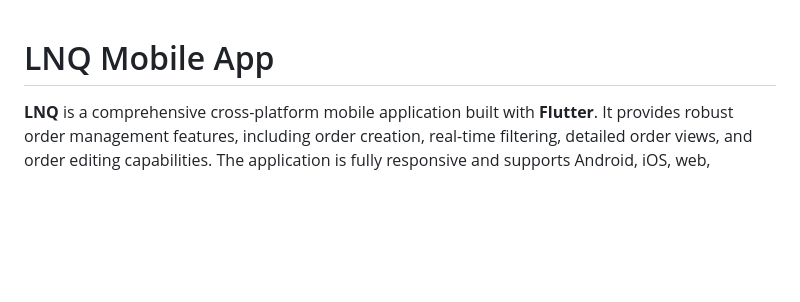
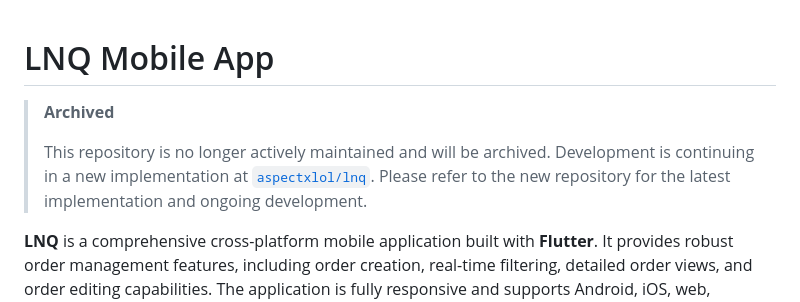
Before and after one commit to aspectxlol/lnq-mobile, a Markdown page: README.md, the part around the change. GitHub-like rendering; blank space fills up the shorter version.

Commit message:
Update README to indicate repository is archived
Added archive notice and link to new repository.

```diff
--- a/README.md
+++ b/README.md
@@ -1,5 +1,12 @@
 
 # LNQ Mobile App
+
+> **Archived**
+>
+> This repository is no longer actively maintained and will be archived.
+> Development is continuing in a new implementation at [`aspectxlol/lnq`](https://github.com/aspectxlol/lnq).
+> Please refer to the new repository for the latest implementation and ongoing development.
+
 
 **LNQ** is a comprehensive cross-platform mobile application built with **Flutter**. It provides robust order management features, including order creation, real-time filtering, detailed order views, and order editing capabilities. The application is fully responsive and supports Android, iOS, web, Windows, macOS, and Linux platforms.
 
```
